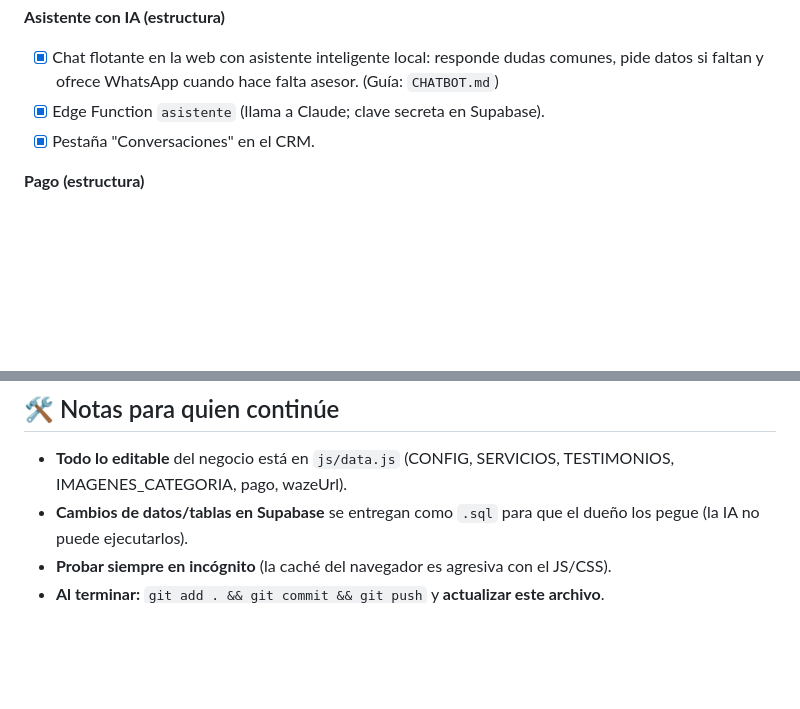
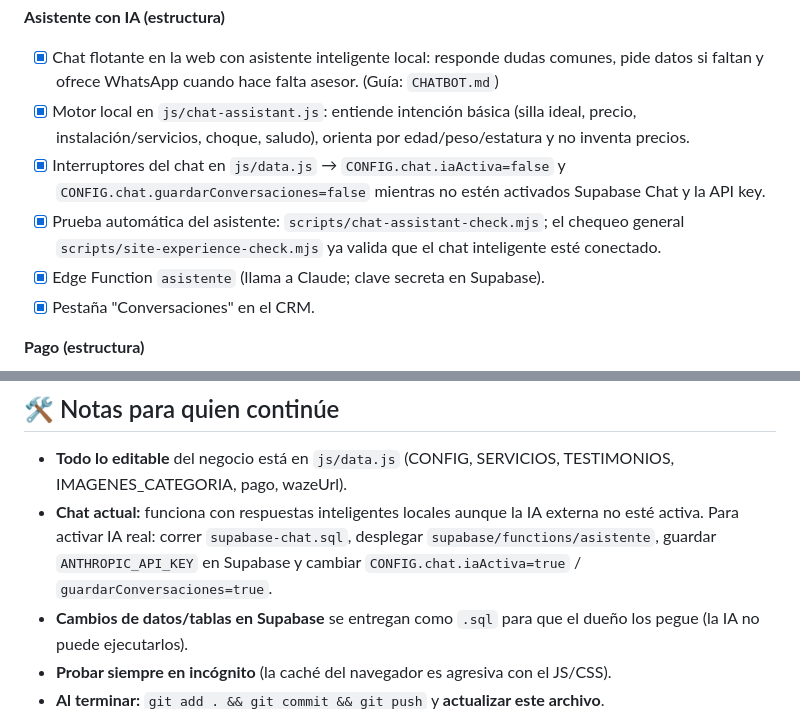
Before and after one commit to Lulago3003/carseatclinicc, a Markdown page: ESTADO.md, 2 parts joined by grey strips. GitHub-like rendering; blank space fills up the shorter version.

Commit message:
Documentar estado del asistente inteligente

```diff
--- a/ESTADO.md
+++ b/ESTADO.md
@@ -40,6 +40,9 @@ Supabase ref: `fahqjwnwoznaerrwgdmc` · WhatsApp real: 6674-3012 · Acceso panel
 
 **Asistente con IA (estructura)**
 - [x] Chat flotante en la web con asistente inteligente local: responde dudas comunes, pide datos si faltan y ofrece WhatsApp cuando hace falta asesor. (Guía: `CHATBOT.md`)
+- [x] Motor local en `js/chat-assistant.js`: entiende intención básica (silla ideal, precio, instalación/servicios, choque, saludo), orienta por edad/peso/estatura y no inventa precios.
+- [x] Interruptores del chat en `js/data.js` → `CONFIG.chat.iaActiva=false` y `CONFIG.chat.guardarConversaciones=false` mientras no estén activados Supabase Chat y la API key.
+- [x] Prueba automática del asistente: `scripts/chat-assistant-check.mjs`; el chequeo general `scripts/site-experience-check.mjs` ya valida que el chat inteligente esté conectado.
 - [x] Edge Function `asistente` (llama a Claude; clave secreta en Supabase).
 - [x] Pestaña "Conversaciones" en el CRM.
 
@@ -91,6 +94,7 @@ Supabase ref: `fahqjwnwoznaerrwgdmc` · WhatsApp real: 6674-3012 · Acceso panel
 ## 🛠️ Notas para quien continúe
 
 - **Todo lo editable** del negocio está en `js/data.js` (CONFIG, SERVICIOS, TESTIMONIOS, IMAGENES_CATEGORIA, pago, wazeUrl).
+- **Chat actual:** funciona con respuestas inteligentes locales aunque la IA externa no esté activa. Para activar IA real: correr `supabase-chat.sql`, desplegar `supabase/functions/asistente`, guardar `ANTHROPIC_API_KEY` en Supabase y cambiar `CONFIG.chat.iaActiva=true` / `guardarConversaciones=true`.
 - **Cambios de datos/tablas en Supabase** se entregan como `.sql` para que el dueño los pegue (la IA no puede ejecutarlos).
 - **Probar siempre en incógnito** (la caché del navegador es agresiva con el JS/CSS).
 - **Al terminar:** `git add . && git commit && git push` y **actualizar este archivo**.
```
